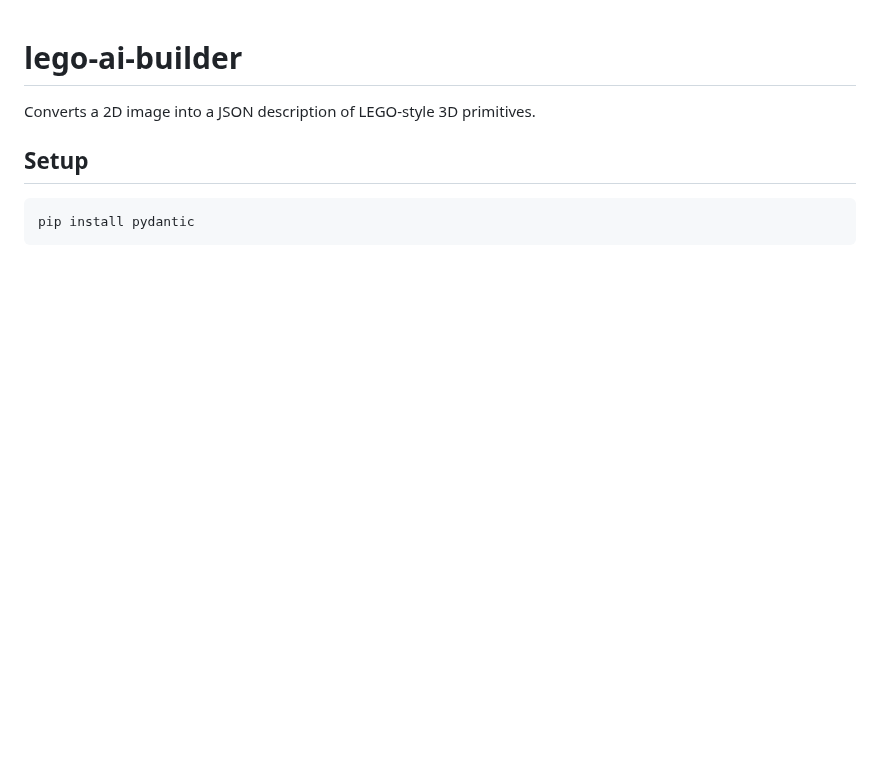
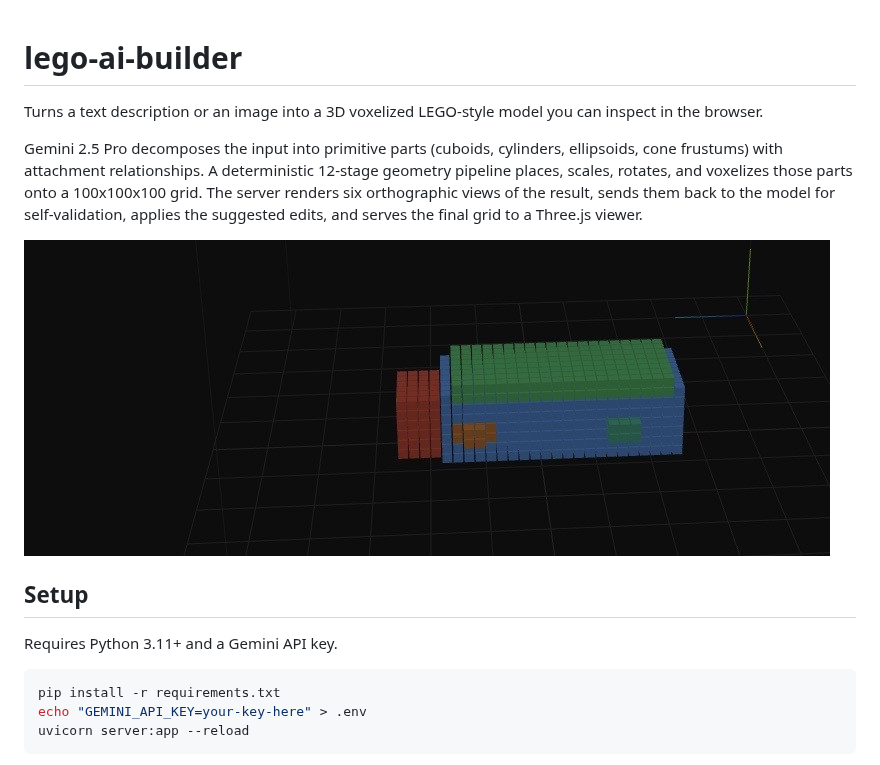
Before and after one commit to ssugathan/lego-ai-builder, a Markdown page: README.md, the part around one of its changes. Rendered like a GitHub page; pictures changed too: screenshots/school-bus-voxel-model.jpg (added); blank space fills up the shorter version.

````diff
--- a/README.md
+++ b/README.md
@@ -1,10 +1,18 @@
 # lego-ai-builder
 
-Converts a 2D image into a JSON description of LEGO-style 3D primitives.
+Turns a text description or an image into a 3D voxelized LEGO-style model you can inspect in the browser.
+
+Gemini 2.5 Pro decomposes the input into primitive parts (cuboids, cylinders, ellipsoids, cone frustums) with attachment relationships. A deterministic 12-stage geometry pipeline places, scales, rotates, and voxelizes those parts onto a 100x100x100 grid. The server renders six orthographic views of the result, sends them back to the model for self-validation, applies the suggested edits, and serves the final grid to a Three.js viewer.
+
+![Voxelized school bus generated from a text description](screenshots/school-bus-voxel-model.jpg)
 
 ## Setup
 
+Requires Python 3.11+ and a Gemini API key.
+
 ```bash
-pip install pydantic
+pip install -r requirements.txt
+echo "GEMINI_API_KEY=your-key-here" > .env
+uvicorn server:app --reload
 ```
 
````
Also changed, not shown: other parts of README.md (+61 -41 lines), screenshots/BACECE70-911C-43E2-BCC1-C766866081D7.jpeg (deleted), screenshots/school_bus_10_51.jpeg (deleted), screenshots/viewer-debug-interface.jpg (added).
